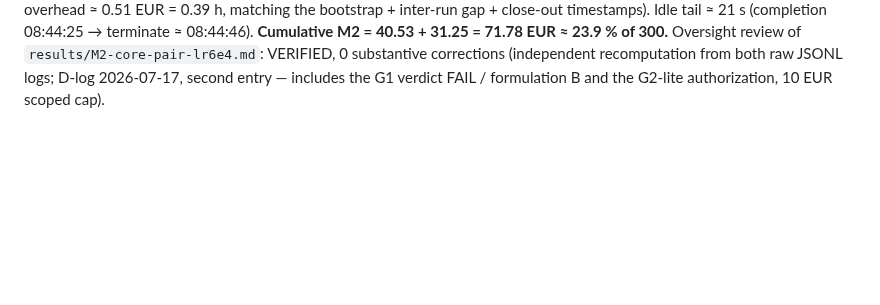
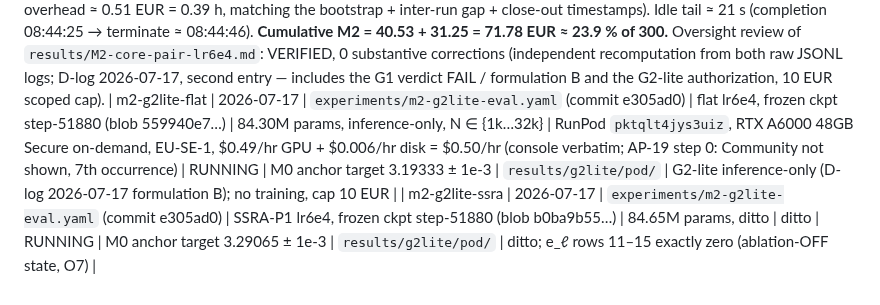
Before and after one commit to sopovai-daniel/ssra, a Markdown page: results/runs.md, the part around the change. Rendered like a GitHub page; blank space fills up the shorter version.

Commit message:
Append runs.md rows: m2-g2lite launch (AP-21)
Co-Authored-By: Claude Fable 5 <noreply@anthropic.com>

```diff
--- a/results/runs.md
+++ b/results/runs.md
@@ -152,3 +152,5 @@ M2 = 40.53 + 31.25 = 71.78 EUR ≈ 23.9 % of 300.** Oversight review of
 (independent recomputation from both raw JSONL logs; D-log 2026-07-17,
 second entry — includes the G1 verdict FAIL / formulation B and the
 G2-lite authorization, 10 EUR scoped cap).
+| m2-g2lite-flat | 2026-07-17 | `experiments/m2-g2lite-eval.yaml` (commit e305ad0) | flat lr6e4, frozen ckpt step-51880 (blob 559940e7…) | 84.30M params, inference-only, N ∈ {1k…32k} | RunPod `pktqlt4jys3uiz`, RTX A6000 48GB Secure on-demand, EU-SE-1, $0.49/hr GPU + $0.006/hr disk = $0.50/hr (console verbatim; AP-19 step 0: Community not shown, 7th occurrence) | RUNNING | M0 anchor target 3.19333 ± 1e-3 | `results/g2lite/pod/` | G2-lite inference-only (D-log 2026-07-17 formulation B); no training, cap 10 EUR |
+| m2-g2lite-ssra | 2026-07-17 | `experiments/m2-g2lite-eval.yaml` (commit e305ad0) | SSRA-P1 lr6e4, frozen ckpt step-51880 (blob b0ba9b55…) | 84.65M params, ditto | ditto | RUNNING | M0 anchor target 3.29065 ± 1e-3 | `results/g2lite/pod/` | ditto; e_ℓ rows 11–15 exactly zero (ablation-OFF state, O7) |
```
